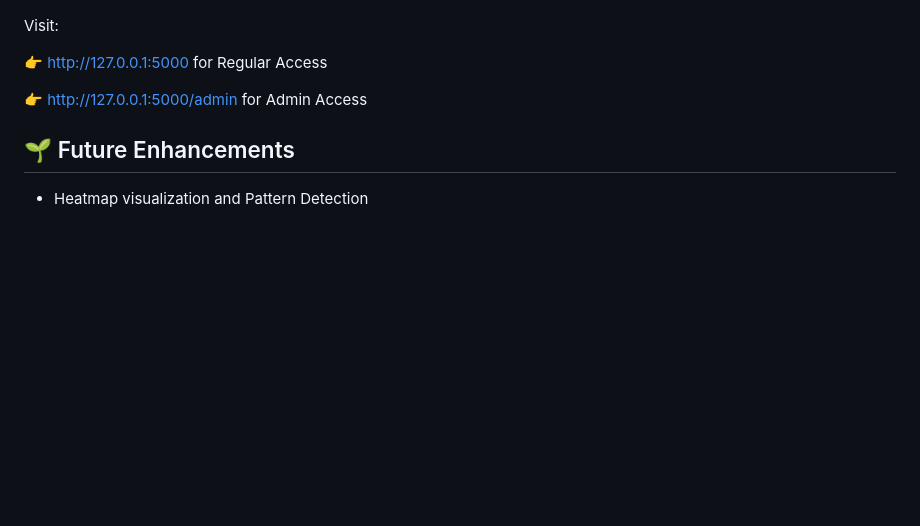
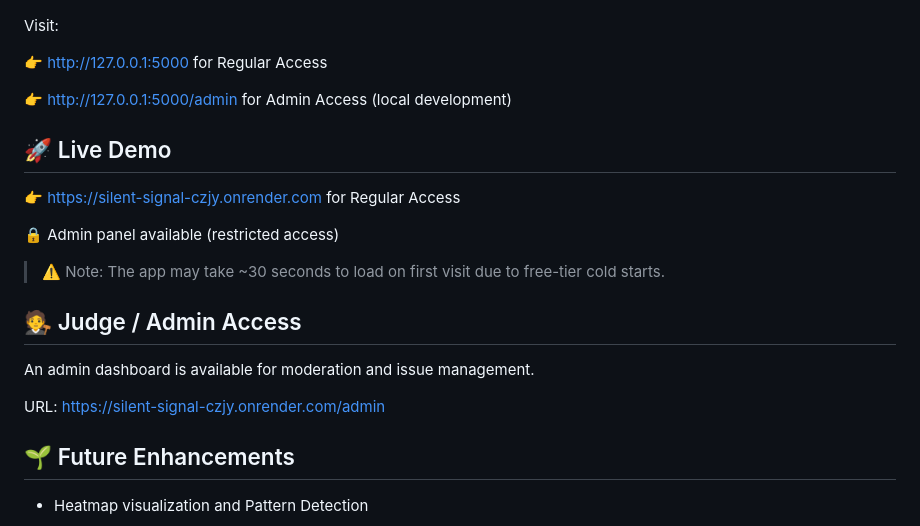
Before and after one commit to ShonenSyntax/silent-signal, a Markdown page: README.md, the part around the change. Rendered like a GitHub page; blank space fills up the shorter version.

Commit message:
docs: add live demo and clarify access details

```diff
--- a/README.md
+++ b/README.md
@@ -138,7 +138,20 @@ Visit:
 
 👉 http://127.0.0.1:5000 for Regular Access
 
-👉 http://127.0.0.1:5000/admin for Admin Access
+👉 http://127.0.0.1:5000/admin for Admin Access (local development)
+
+## 🚀 Live Demo
+👉 https://silent-signal-czjy.onrender.com for Regular Access
+
+🔒 Admin panel available (restricted access)
+
+> ⚠️ Note: The app may take ~30 seconds to load on first visit due to free-tier cold starts.
+
+## 🧑‍⚖️ Judge / Admin Access
+
+An admin dashboard is available for moderation and issue management.
+
+URL: https://silent-signal-czjy.onrender.com/admin
 
 ## 🌱 Future Enhancements
 
```
